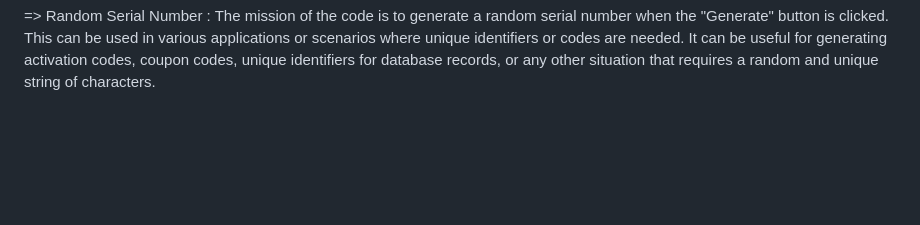
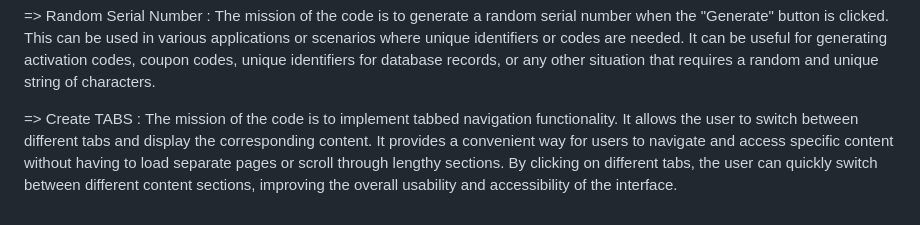
Before and after one commit to afantes/Front-End-Tasks, a Markdown page: README.md, the part around the change. Drawn GitHub-style; blank space fills up the shorter version.

```diff
--- a/README.md
+++ b/README.md
@@ -31,3 +31,5 @@
 => Works Filter : The mission of the code is to create a gallery with a switcher that allows the user to filter and display specific categories of images. Overall, the code enhances the user experience by providing a filtering mechanism for the gallery, allowing them to focus on specific types of images and customize their viewing experience.
 
 => Random Serial Number : The mission of the code is to generate a random serial number when the "Generate" button is clicked. This can be used in various applications or scenarios where unique identifiers or codes are needed. It can be useful for generating activation codes, coupon codes, unique identifiers for database records, or any other situation that requires a random and unique string of characters.
+
+=> Create TABS : The mission of the code is to implement tabbed navigation functionality. It allows the user to switch between different tabs and display the corresponding content. It provides a convenient way for users to navigate and access specific content without having to load separate pages or scroll through lengthy sections. By clicking on different tabs, the user can quickly switch between different content sections, improving the overall usability and accessibility of the interface.
```
